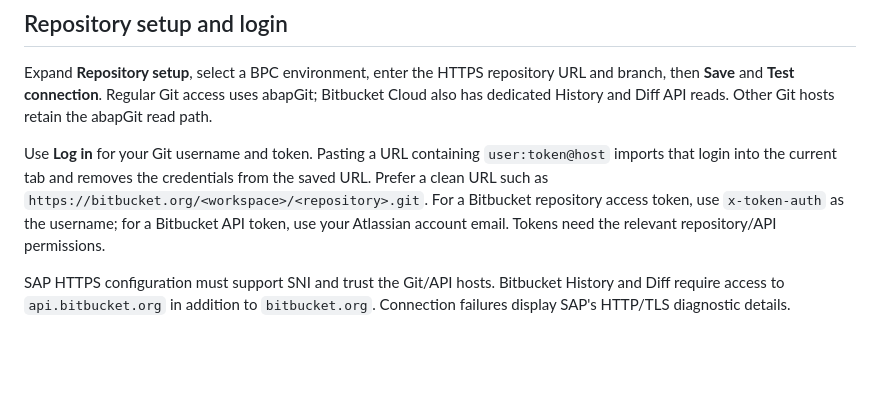
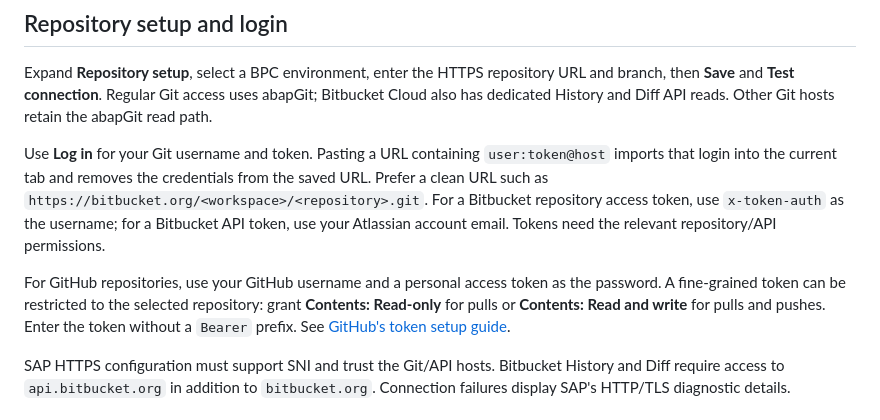
Before and after one commit to felipetomazzi-source/bpcGit, a Markdown page: README.md, the part around the change. Rendered like a GitHub page; blank space fills up the shorter version.

Commit message:
Document GitHub token permissions for repository access

```diff
--- a/README.md
+++ b/README.md
@@ -38,6 +38,12 @@ credentials from the saved URL. Prefer a clean URL such as
 `https://bitbucket.org/<workspace>/<repository>.git`. For a Bitbucket repository
 access token, use `x-token-auth` as the username; for a Bitbucket API token, use
 your Atlassian account email. Tokens need the relevant repository/API permissions.
+
+For GitHub repositories, use your GitHub username and a personal access token
+as the password. A fine-grained token can be restricted to the selected
+repository: grant **Contents: Read-only** for pulls or **Contents: Read and write**
+for pulls and pushes. Enter the token without a `Bearer` prefix. See
+[GitHub's token setup guide](https://docs.github.com/en/authentication/keeping-your-account-and-data-secure/managing-your-personal-access-tokens).
 
 SAP HTTPS configuration must support SNI and trust the Git/API hosts. Bitbucket
 History and Diff require access to `api.bitbucket.org` in addition to
```
